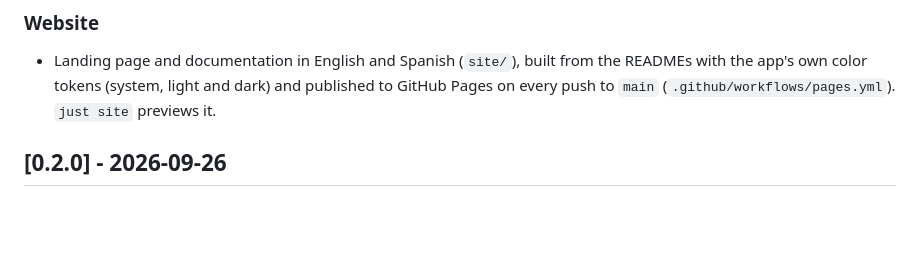
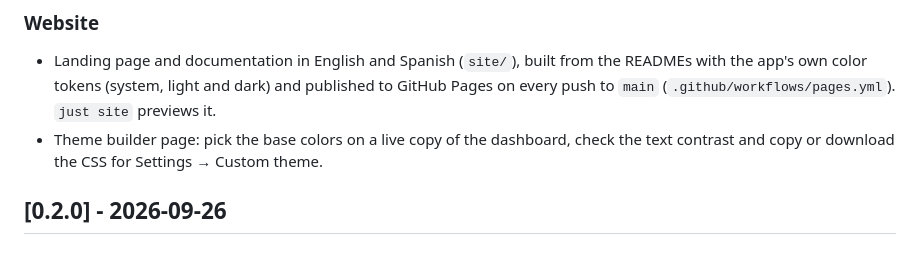
Before and after one commit to Wilovy09/heartbeat, a Markdown page: CHANGELOG.md, the part around the change. Drawn GitHub-style; blank space fills up the shorter version.

Commit message:
docs(changelog): mention the theme builder

```diff
--- a/CHANGELOG.md
+++ b/CHANGELOG.md
@@ -21,6 +21,8 @@ before 0.2.0 were reconstructed from the git history.
 - Landing page and documentation in English and Spanish (`site/`), built from the READMEs
   with the app's own color tokens (system, light and dark) and published to GitHub Pages
   on every push to `main` (`.github/workflows/pages.yml`). `just site` previews it.
+- Theme builder page: pick the base colors on a live copy of the dashboard, check the
+  text contrast and copy or download the CSS for Settings → Custom theme.
 
 ## [0.2.0] - 2026-09-26
 
```
